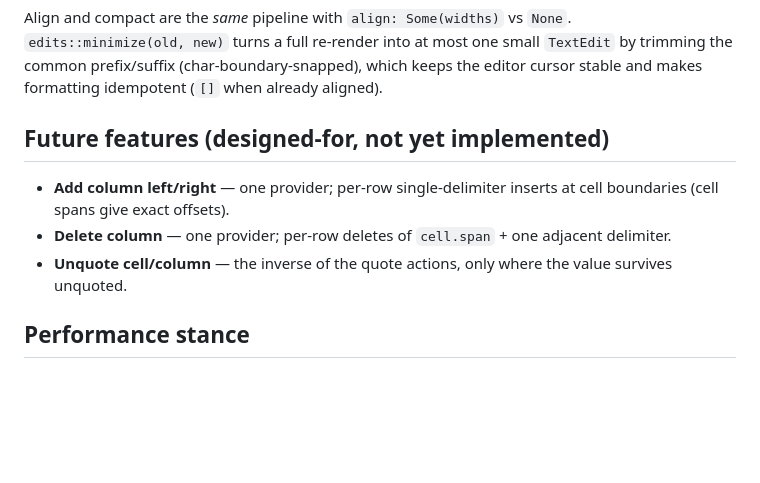
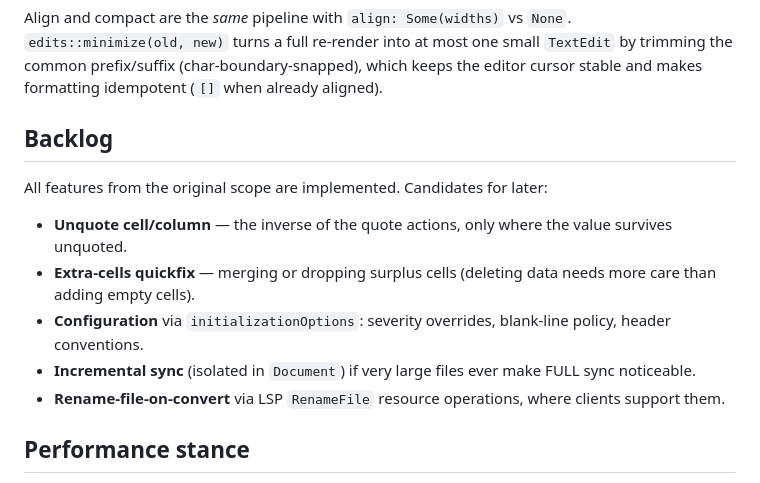
Before and after one commit to tammoippen/csv-lsp, a Markdown page: docs/architecture.md, the part around the change. Drawn GitHub-style; blank space fills up the shorter version.

```diff
--- a/docs/architecture.md
+++ b/docs/architecture.md
@@ -196,14 +196,20 @@ Align and compact are the *same* pipeline with `align: Some(widths)` vs `None`.
 `TextEdit` by trimming the common prefix/suffix (char-boundary-snapped), which keeps
 the editor cursor stable and makes formatting idempotent (`[]` when already aligned).
 
-## Future features (designed-for, not yet implemented)
+## Backlog
 
-- **Add column left/right** — one provider; per-row single-delimiter inserts at cell
-  boundaries (cell spans give exact offsets).
-- **Delete column** — one provider; per-row deletes of `cell.span` + one adjacent
-  delimiter.
+All features from the original scope are implemented. Candidates for later:
+
 - **Unquote cell/column** — the inverse of the quote actions, only where the
   value survives unquoted.
+- **Extra-cells quickfix** — merging or dropping surplus cells (deleting data
+  needs more care than adding empty cells).
+- **Configuration** via `initializationOptions`: severity overrides,
+  blank-line policy, header conventions.
+- **Incremental sync** (isolated in `Document`) if very large files ever make
+  FULL sync noticeable.
+- **Rename-file-on-convert** via LSP `RenameFile` resource operations, where
+  clients support them.
 
 ## Performance stance
 
```
Also changed, not shown: README.md (+4 -3 lines).
